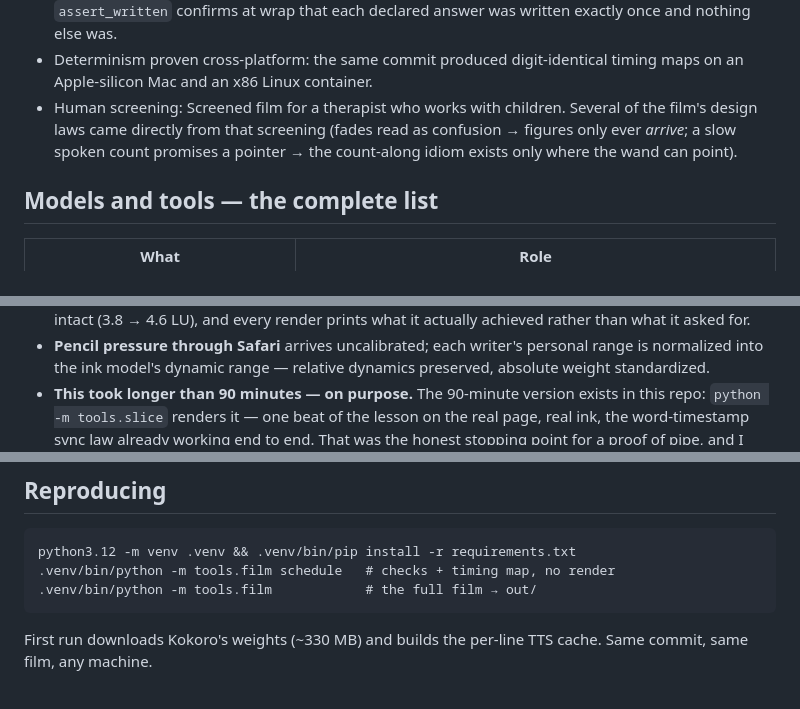
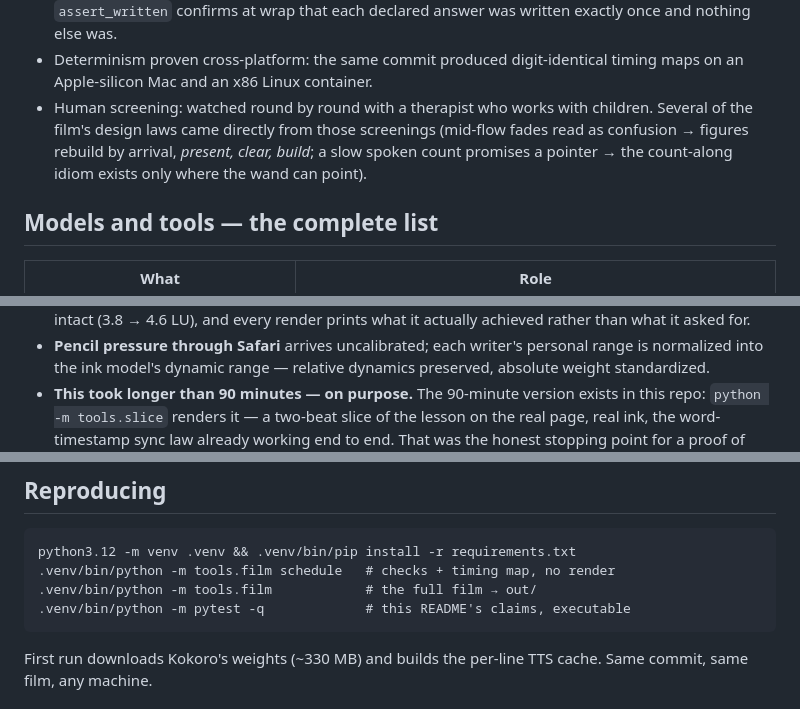
Before and after one commit to tsappington/rostrum, a Markdown page: README.md, 3 parts joined by grey strips. Drawn GitHub-style.

Commit message:
README last looks: three mechanical fixes
A grammar snag in the screening bullet (and its design-law example
updated to the grammar that shipped), the vertical slice correctly
described as two beats, and the test suite added to Reproducing.
Voice untouched.

Co-Authored-By: Claude <noreply@anthropic.com>
Claude-Session: https://claude.ai/code/session_0147mVYqaMP4N89z8aWnhFsX

````diff
--- a/README.md
+++ b/README.md
@@ -178,9 +178,10 @@ never re-synthesizes; a one-line script edit re-voices one line.
 - Determinism proven cross-platform: the same commit produced
   digit-identical timing maps on an Apple-silicon Mac and an x86 Linux
   container.
-- Human screening: Screened film for a therapist who works with children.
-  Several of the film's design laws came directly from that screening (fades
-  read as confusion → figures only ever *arrive*; a slow spoken count
+- Human screening: watched round by round with a therapist who works
+  with children. Several of the film's design laws came directly from
+  those screenings (mid-flow fades read as confusion → figures rebuild
+  by arrival, *present, clear, build*; a slow spoken count
   promises a pointer → the count-along idiom exists only where the
   wand can point).
 
@@ -238,7 +239,7 @@ absence is the point: nothing on screen can hallucinate).
   range — relative dynamics preserved, absolute weight standardized.
 - **This took longer than 90 minutes — on purpose.** The 90-minute
   version exists in this repo: `python -m tools.slice` renders it —
-  one beat of the lesson on the real page, real ink, the word-timestamp
+  a two-beat slice of the lesson on the real page, real ink, the word-timestamp
   sync law already working end to end. That was the honest stopping
   point for a proof of pipe, and I kept going deliberately, because the
   interesting problems only appear after the pipe works: does replayed
@@ -298,6 +299,7 @@ of the system so much as the definition of the role it was built for.
 python3.12 -m venv .venv && .venv/bin/pip install -r requirements.txt
 .venv/bin/python -m tools.film schedule   # checks + timing map, no render
 .venv/bin/python -m tools.film            # the full film → out/
+.venv/bin/python -m pytest -q             # this README's claims, executable
 ```
 
 First run downloads Kokoro's weights (~330 MB) and builds the per-line
````
